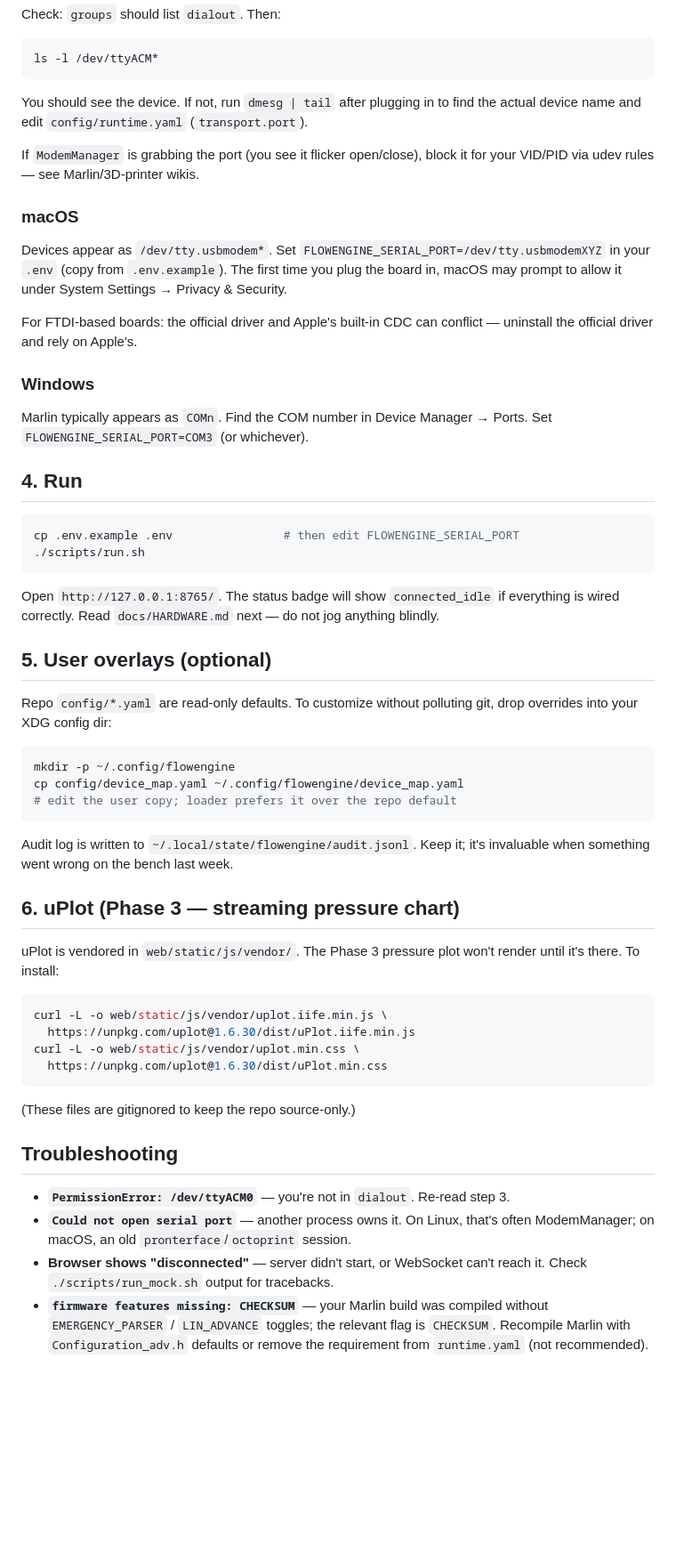
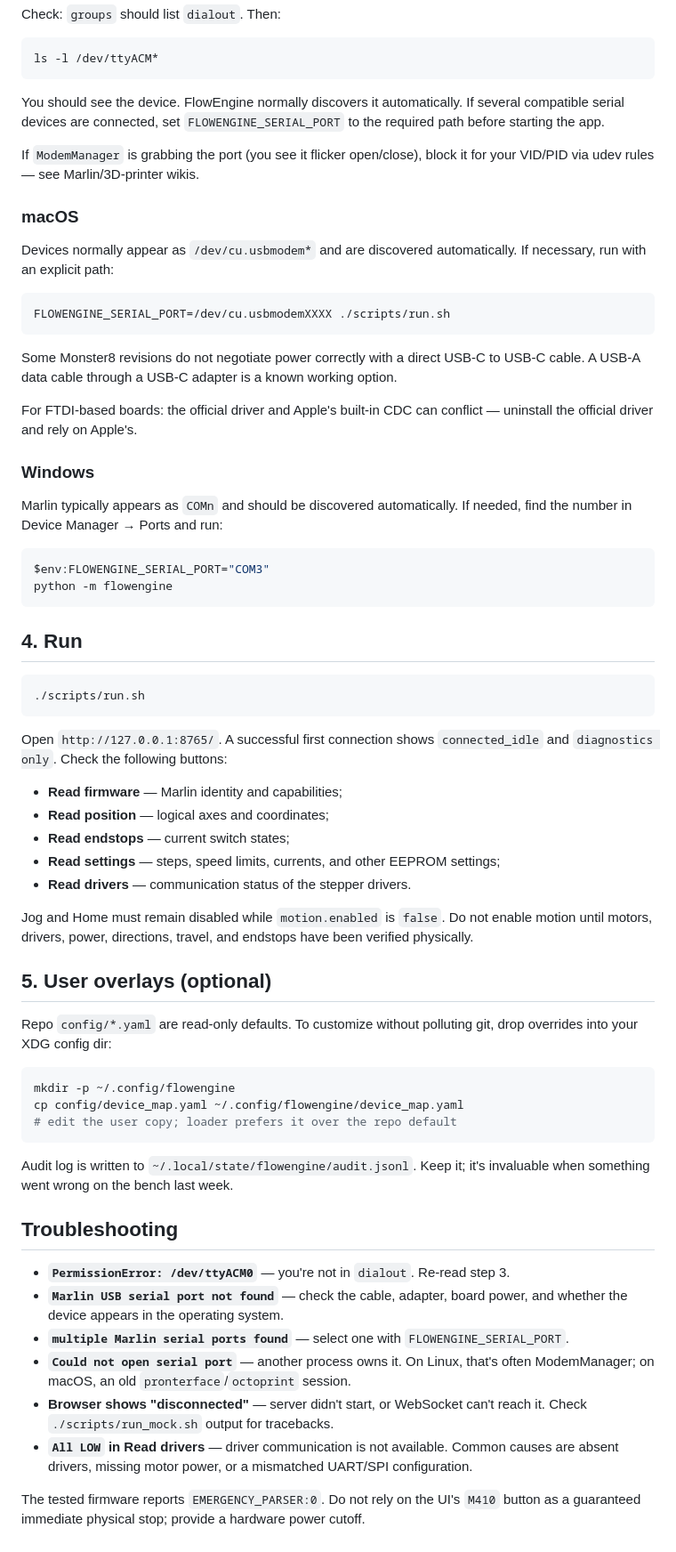
Before and after one commit to SemVan/FlowEngine, a Markdown page: docs/INSTALL.md, the part around one of its changes. Shown at 89% size. Rendered like a GitHub page; blank space fills up the shorter version.

````diff
--- a/docs/INSTALL.md
+++ b/docs/INSTALL.md
@@ -47,28 +54,54 @@ Check: `groups` should list `dialout`. Then:
 ls -l /dev/ttyACM*
 ```
 
-You should see the device. If not, run `dmesg | tail` after plugging in to find the actual device name and edit `config/runtime.yaml` (`transport.port`).
+You should see the device. FlowEngine normally discovers it automatically. If
+several compatible serial devices are connected, set `FLOWENGINE_SERIAL_PORT`
+to the required path before starting the app.
 
 If `ModemManager` is grabbing the port (you see it flicker open/close), block it for your VID/PID via udev rules — see Marlin/3D-printer wikis.
 
 ### macOS
 
-Devices appear as `/dev/tty.usbmodem*`. Set `FLOWENGINE_SERIAL_PORT=/dev/tty.usbmodemXYZ` in your `.env` (copy from `.env.example`). The first time you plug the board in, macOS may prompt to allow it under System Settings → Privacy & Security.
+Devices normally appear as `/dev/cu.usbmodem*` and are discovered automatically.
+If necessary, run with an explicit path:
+
+```bash
+FLOWENGINE_SERIAL_PORT=/dev/cu.usbmodemXXXX ./scripts/run.sh
+```
+
+Some Monster8 revisions do not negotiate power correctly with a direct USB-C to
+USB-C cable. A USB-A data cable through a USB-C adapter is a known working option.
 
 For FTDI-based boards: the official driver and Apple's built-in CDC can conflict — uninstall the official driver and rely on Apple's.
 
 ### Windows
 
-Marlin typically appears as `COMn`. Find the COM number in Device Manager → Ports. Set `FLOWENGINE_SERIAL_PORT=COM3` (or whichever).
+Marlin typically appears as `COMn` and should be discovered automatically. If
+needed, find the number in Device Manager → Ports and run:
+
+```powershell
+$env:FLOWENGINE_SERIAL_PORT="COM3"
+python -m flowengine
+```
 
 ## 4. Run
 
 ```bash
-cp .env.example .env                # then edit FLOWENGINE_SERIAL_PORT
 ./scripts/run.sh
 ```
 
-Open `http://127.0.0.1:8765/`. The status badge will show `connected_idle` if everything is wired correctly. Read `docs/HARDWARE.md` next — do not jog anything blindly.
+Open `http://127.0.0.1:8765/`. A successful first connection shows
+`connected_idle` and `diagnostics only`. Check the following buttons:
+
+- **Read firmware** — Marlin identity and capabilities;
+- **Read position** — logical axes and coordinates;
+- **Read endstops** — current switch states;
+- **Read settings** — steps, speed limits, currents, and other EEPROM settings;
+- **Read drivers** — communication status of the stepper drivers.
+
+Jog and Home must remain disabled while `motion.enabled` is `false`. Do not
+enable motion until motors, drivers, power, directions, travel, and endstops have
+been verified physically.
 
 ## 5. User overlays (optional)
 
@@ -82,22 +115,17 @@ cp config/device_map.yaml ~/.config/flowengine/device_map.yaml
 
 Audit log is written to `~/.local/state/flowengine/audit.jsonl`. Keep it; it's invaluable when something went wrong on the bench last week.
 
-## 6. uPlot (Phase 3 — streaming pressure chart)
-
-uPlot is vendored in `web/static/js/vendor/`. The Phase 3 pressure plot won't render until it's there. To install:
-
-```bash
-curl -L -o web/static/js/vendor/uplot.iife.min.js \
-  https://unpkg.com/uplot@1.6.30/dist/uPlot.iife.min.js
-curl -L -o web/static/js/vendor/uplot.min.css \
-  https://unpkg.com/uplot@1.6.30/dist/uPlot.min.css
-```
-
-(These files are gitignored to keep the repo source-only.)
-
 ## Troubleshooting
 
 - **`PermissionError: /dev/ttyACM0`** — you're not in `dialout`. Re-read step 3.
+- **`Marlin USB serial port not found`** — check the cable, adapter, board power,
+  and whether the device appears in the operating system.
+- **`multiple Marlin serial ports found`** — select one with
+  `FLOWENGINE_SERIAL_PORT`.
 - **`Could not open serial port`** — another process owns it. On Linux, that's often ModemManager; on macOS, an old `pronterface`/`octoprint` session.
 - **Browser shows "disconnected"** — server didn't start, or WebSocket can't reach it. Check `./scripts/run_mock.sh` output for tracebacks.
-- **`firmware features missing: CHECKSUM`** — your Marlin build was compiled without `EMERGENCY_PARSER` / `LIN_ADVANCE` toggles; the relevant flag is `CHECKSUM`. Recompile Marlin with `Configuration_adv.h` defaults or remove the requirement from `runtime.yaml` (not recommended).
+- **`All LOW` in Read drivers** — driver communication is not available. Common
+  causes are absent drivers, missing motor power, or a mismatched UART/SPI configuration.
+
+The tested firmware reports `EMERGENCY_PARSER:0`. Do not rely on the UI's
+`M410` button as a guaranteed immediate physical stop; provide a hardware power cutoff.
````
Also changed, not shown: other parts of docs/INSTALL.md (+11 -4 lines), README.md (+44 -16 lines).
